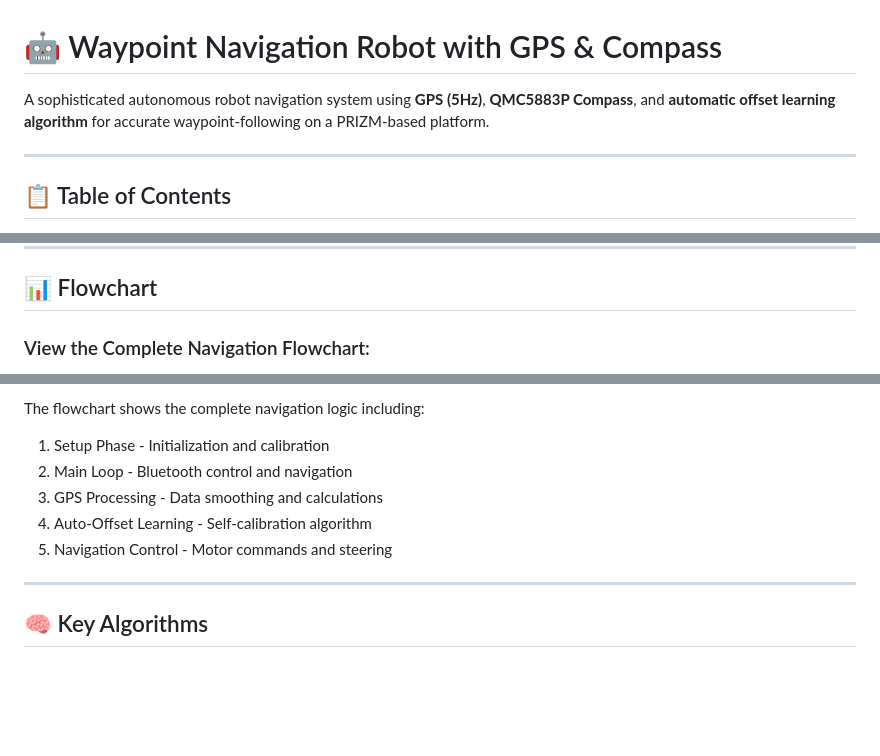
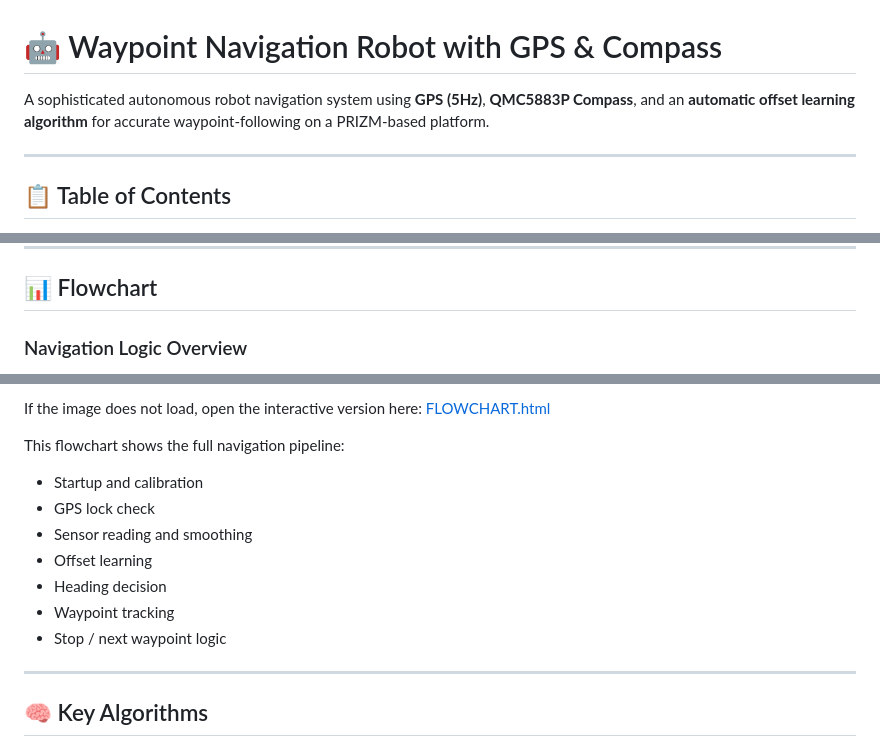
Before and after one commit to robocop-20/wavypoint-robo, a Markdown page: README.md, 3 parts joined by grey strips. GitHub-like rendering; blank space fills up the shorter version.

Commit message:
Improve README flowchart section with a visual diagram and polish project presentation

```diff
--- a/README.md
+++ b/README.md
@@ -1,6 +1,6 @@
 # 🤖 Waypoint Navigation Robot with GPS & Compass
 
-A sophisticated autonomous robot navigation system using **GPS (5Hz)**, **QMC5883P Compass**, and **automatic offset learning algorithm** for accurate waypoint-following on a PRIZM-based platform.
+A sophisticated autonomous robot navigation system using **GPS (5Hz)**, **QMC5883P Compass**, and an **automatic offset learning algorithm** for accurate waypoint-following on a PRIZM-based platform.
 
 ---
 
@@ -65,5 +65,5 @@ A sophisticated autonomous robot navigation system using **GPS (5Hz)**, **QMC588
 
 ## 📊 Flowchart
 
-### View the Complete Navigation Flowchart:
+### Navigation Logic Overview
 
@@ -71,10 +71,14 @@ A sophisticated autonomous robot navigation system using **GPS (5Hz)**, **QMC588
 
-The flowchart shows the complete navigation logic including:
-1. Setup Phase - Initialization and calibration
-2. Main Loop - Bluetooth control and navigation
-3. GPS Processing - Data smoothing and calculations
-4. Auto-Offset Learning - Self-calibration algorithm
-5. Navigation Control - Motor commands and steering
+If the image does not load, open the interactive version here: [FLOWCHART.html](FLOWCHART.html)
+
+This flowchart shows the full navigation pipeline:
+- Startup and calibration
+- GPS lock check
+- Sensor reading and smoothing
+- Offset learning
+- Heading decision
+- Waypoint tracking
+- Stop / next waypoint logic
 
 ---
 
```
Also changed, not shown: other parts of README.md (+2 -2 lines).
